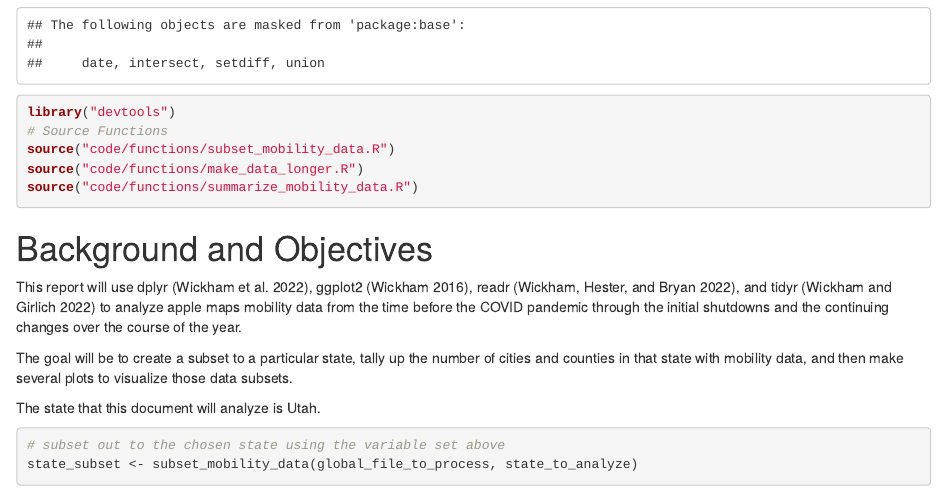
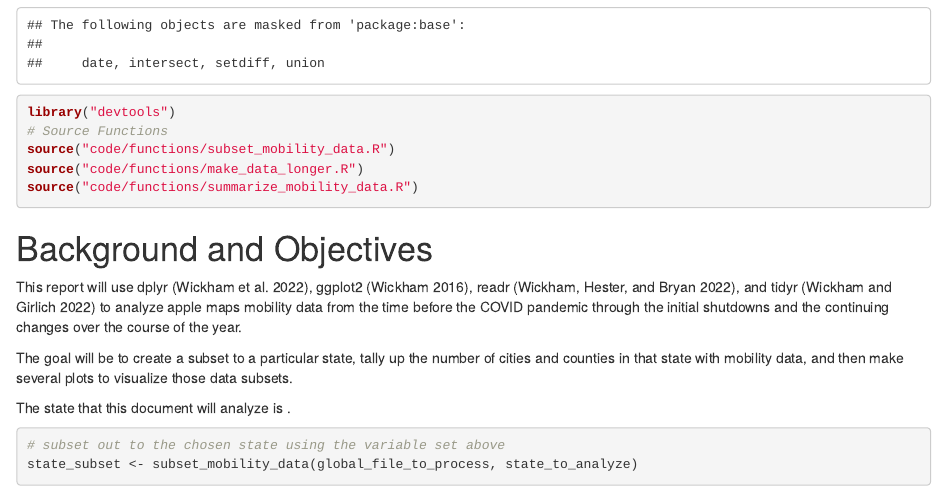
Before and after one commit to Nitish-Bhargava/NBBIOL422_apple_mobility_data, an R Markdown document (Analysis.Rmd): the page in a window 1100 px wide, from 840 px down. Rendered offline with R 4.5, knitr and Pandoc, with nearby package versions; drawn as R Markdown's standard HTML page in place of the format the file asks for; some code elsewhere in the file could not run offline.

Commit message:
Fixing of defensive coding

```diff
--- a/Analysis.Rmd
+++ b/Analysis.Rmd
@@ -5,7 +5,7 @@ date: "`r Sys.Date()`"
 output:
 bibliography: references.bib
 params:
-  state: "Utah"
+  state:
   data: "data/raw_data/applemobilitytrends-2022-04-12.csv"
 ---
 
```
Also changed, not shown: 1 other file.
